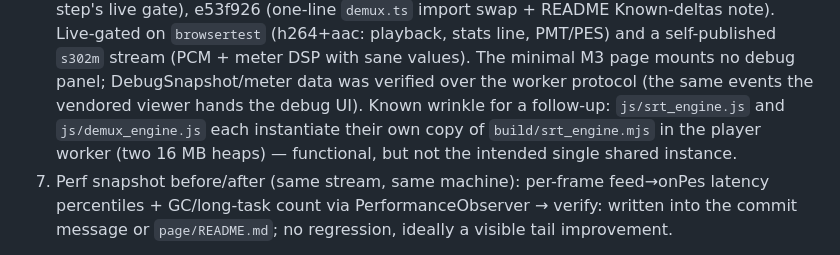
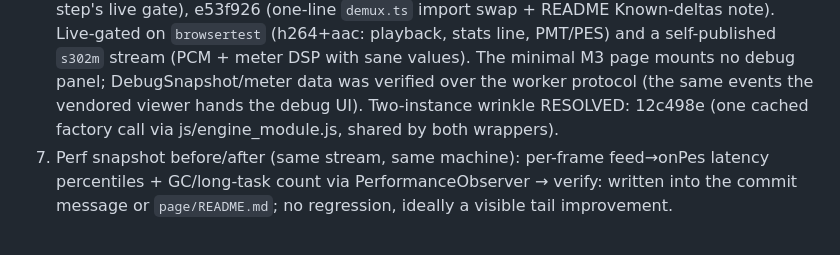
Before and after one commit to maxolgi/QuicSRT-wasm, a Markdown page: PLAN.md, the part around the change. Rendered like a GitHub page.

Commit message:
plan: mark the M5 step-6 two-instance wrinkle resolved (12c498e)

```diff
--- a/PLAN.md
+++ b/PLAN.md
@@ -139,10 +139,8 @@ Steps (each its own commit, gate before moving on):
    self-published `s302m` stream (PCM + meter DSP with sane values). The
    minimal M3 page mounts no debug panel; DebugSnapshot/meter data was
    verified over the worker protocol (the same events the vendored viewer
-   hands the debug UI). Known wrinkle for a follow-up: `js/srt_engine.js`
-   and `js/demux_engine.js` each instantiate their own copy of
-   `build/srt_engine.mjs` in the player worker (two 16 MB heaps) —
-   functional, but not the intended single shared instance.
+   hands the debug UI). Two-instance wrinkle RESOLVED: 12c498e (one
+   cached factory call via js/engine_module.js, shared by both wrappers).
 7. Perf snapshot before/after (same stream, same machine): per-frame
    feed→onPes latency percentiles + GC/long-task count via
    PerformanceObserver → verify: written into the commit message or
```
